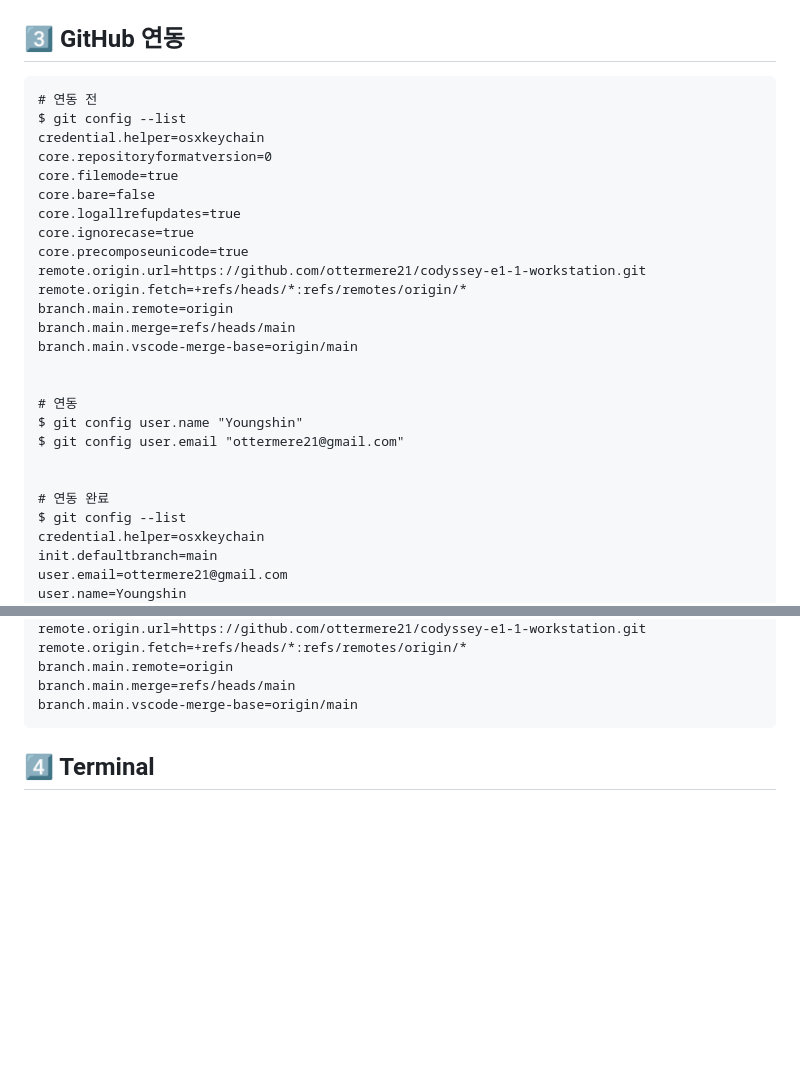
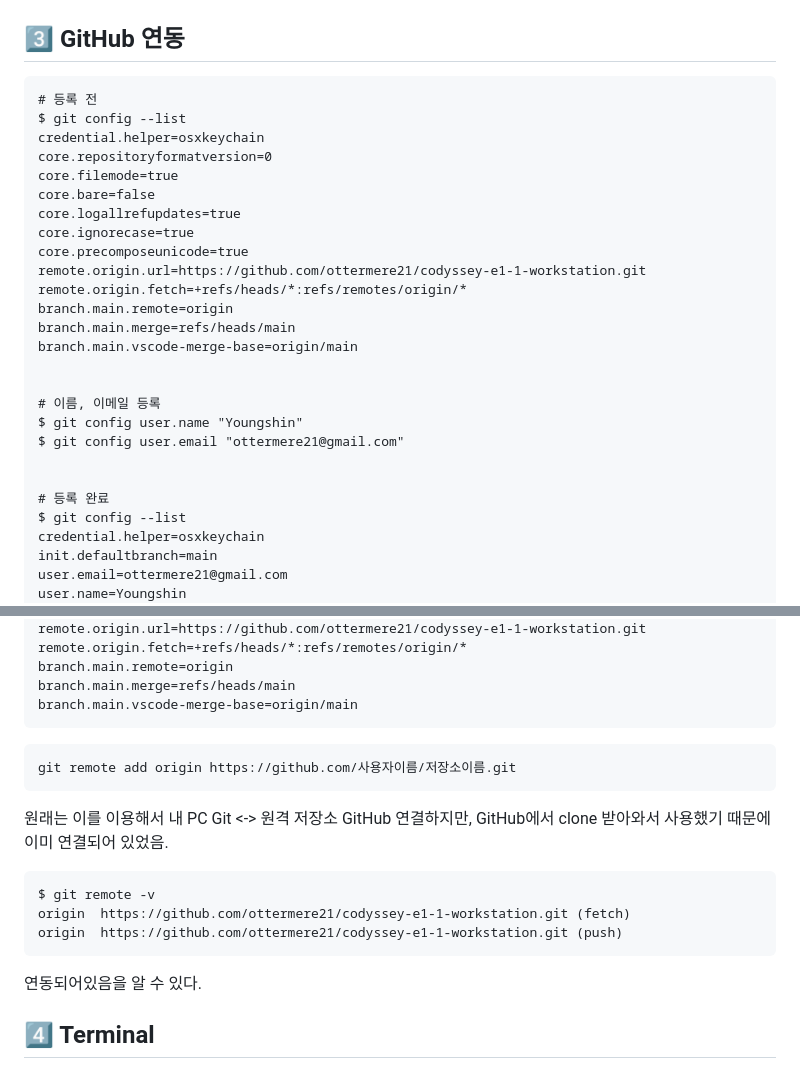
Before and after one commit to ottermere21/codyssey-e1-1-workstation, a Markdown page: README.md, 2 parts joined by grey strips. GitHub-like rendering; blank space fills up the shorter version.

Commit message:
docs: git remote

````diff
--- a/README.md
+++ b/README.md
@@ -60,7 +60,7 @@ codyssey-e1-1-workstation/
 
 ## 3️⃣ GitHub 연동
 ```
-# 연동 전
+# 등록 전
 $ git config --list
 credential.helper=osxkeychain
 core.repositoryformatversion=0
@@ -76,12 +76,12 @@ branch.main.merge=refs/heads/main
 branch.main.vscode-merge-base=origin/main
 
 
-# 연동
+# 이름, 이메일 등록
 $ git config user.name "Youngshin"
 $ git config user.email "ottermere21@gmail.com"
 
 
-# 연동 완료
+# 등록 완료
 $ git config --list
 credential.helper=osxkeychain
 init.defaultbranch=main
@@ -103,6 +103,20 @@ branch.main.remote=origin
 branch.main.merge=refs/heads/main
 branch.main.vscode-merge-base=origin/main
 ```
+
+```
+git remote add origin https://github.com/사용자이름/저장소이름.git
+```
+원래는 이를 이용해서 내 PC Git <-> 원격 저장소 GitHub 연결하지만,
+GitHub에서 clone 받아와서 사용했기 때문에 이미 연결되어 있었음.
+
+```
+$ git remote -v
+origin	https://github.com/ottermere21/codyssey-e1-1-workstation.git (fetch)
+origin	https://github.com/ottermere21/codyssey-e1-1-workstation.git (push)
+```
+연동되어있음을 알 수 있다.
+
 
 ## 4️⃣ Terminal
 ### 4.1 [터미널 기본 명령어](#./CONCEPT.md#41터미널-명령어) 실습
````
Also changed, not shown: other parts of README.md (+2 -2 lines).
